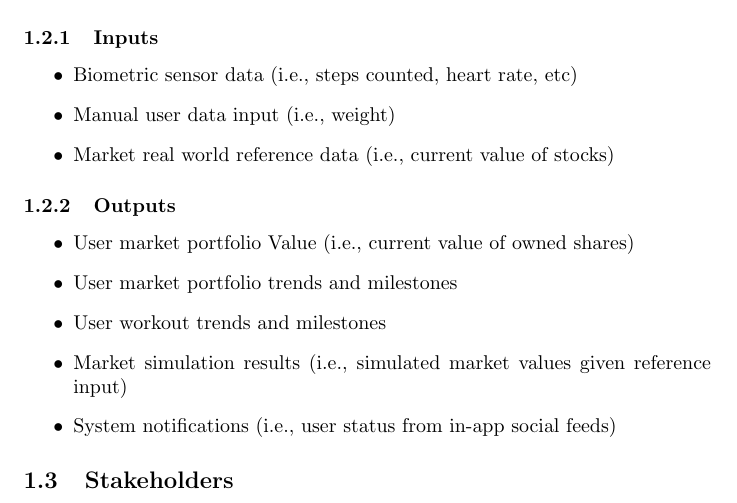
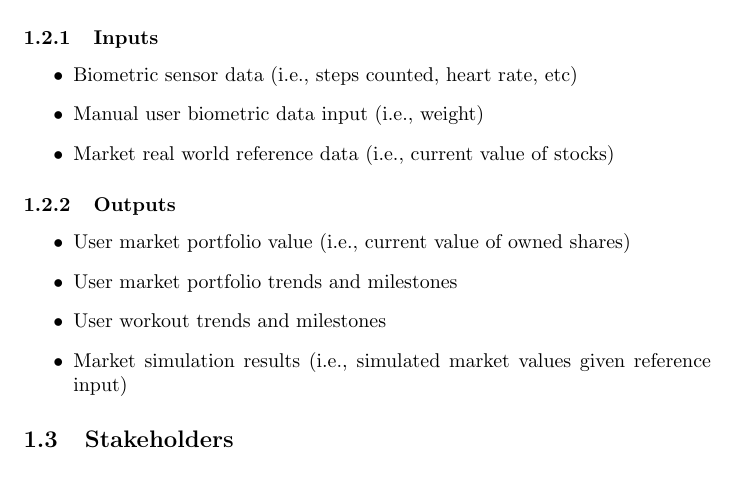
Before and after one commit to davislenover/BurnNEarn, a LaTeX document (docs/ProblemStatementAndGoals/ProblemStatement.tex): part of page 2 of 4, cut so that both start at the same text. Compiled offline with pdfLaTeX; a LaTeX package or settings file that is missing is left out.

Commit message:
Updated inputs and outputs with minor gramatical corrections

```diff
--- a/docs/ProblemStatementAndGoals/ProblemStatement.tex
+++ b/docs/ProblemStatementAndGoals/ProblemStatement.tex
@@ -63,17 +63,16 @@ Use abstraction so that you can avoid details.}
 \subsubsection{Inputs}
 \begin{itemize}
 \item{Biometric sensor data (i.e., steps counted, heart rate, etc)}
-\item{Manual user data input (i.e., weight)}
+\item{Manual user biometric data input (i.e., weight)}
 \item{Market real world reference data (i.e., current value of stocks)}
 \end{itemize}
 
 \subsubsection{Outputs}
 \begin{itemize}
-\item{User market portfolio Value (i.e., current value of owned shares)}
+\item{User market portfolio value (i.e., current value of owned shares)}
 \item{User market portfolio trends and milestones}
 \item{User workout trends and milestones}
 \item{Market simulation results (i.e., simulated market values given reference input)}
-\item{System notifications (i.e., user status from in-app social feeds)}
 \end{itemize}
 \subsection{Stakeholders}
 
```
